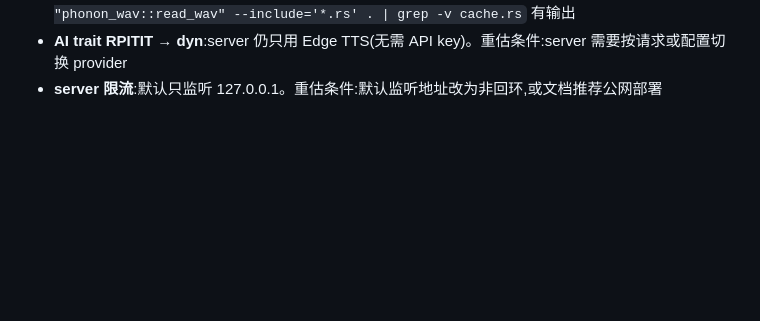
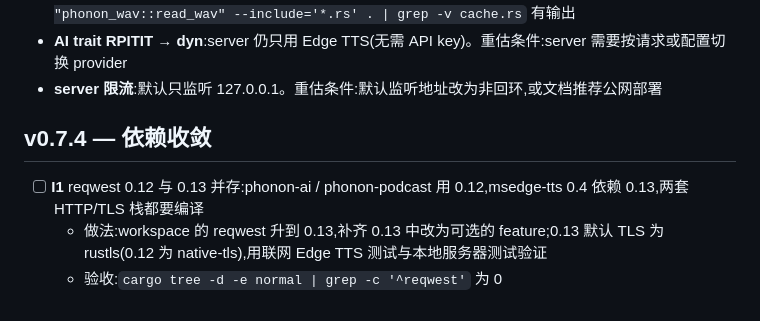
Before and after one commit to yuxuetr/phonon, a Markdown page: Todos.md, the part around the change. Rendered like a GitHub page; blank space fills up the shorter version.

Commit message:
docs(todos): plan v0.7.4 reqwest consolidation

```diff
--- a/Todos.md
+++ b/Todos.md
@@ -171,3 +171,9 @@
   重估条件:`grep -rn "phonon_wav::read_wav" --include='*.rs' . | grep -v cache.rs` 有输出
 - **AI trait RPITIT → dyn**:server 仍只用 Edge TTS(无需 API key)。重估条件:server 需要按请求或配置切换 provider
 - **server 限流**:默认只监听 127.0.0.1。重估条件:默认监听地址改为非回环,或文档推荐公网部署
+
+## v0.7.4 — 依赖收敛
+
+- [ ] **I1** reqwest 0.12 与 0.13 并存:phonon-ai / phonon-podcast 用 0.12,msedge-tts 0.4 依赖 0.13,两套 HTTP/TLS 栈都要编译
+  - 做法:workspace 的 reqwest 升到 0.13,补齐 0.13 中改为可选的 feature;0.13 默认 TLS 为 rustls(0.12 为 native-tls),用联网 Edge TTS 测试与本地服务器测试验证
+  - 验收:`cargo tree -d -e normal | grep -c '^reqwest'` 为 0
```
